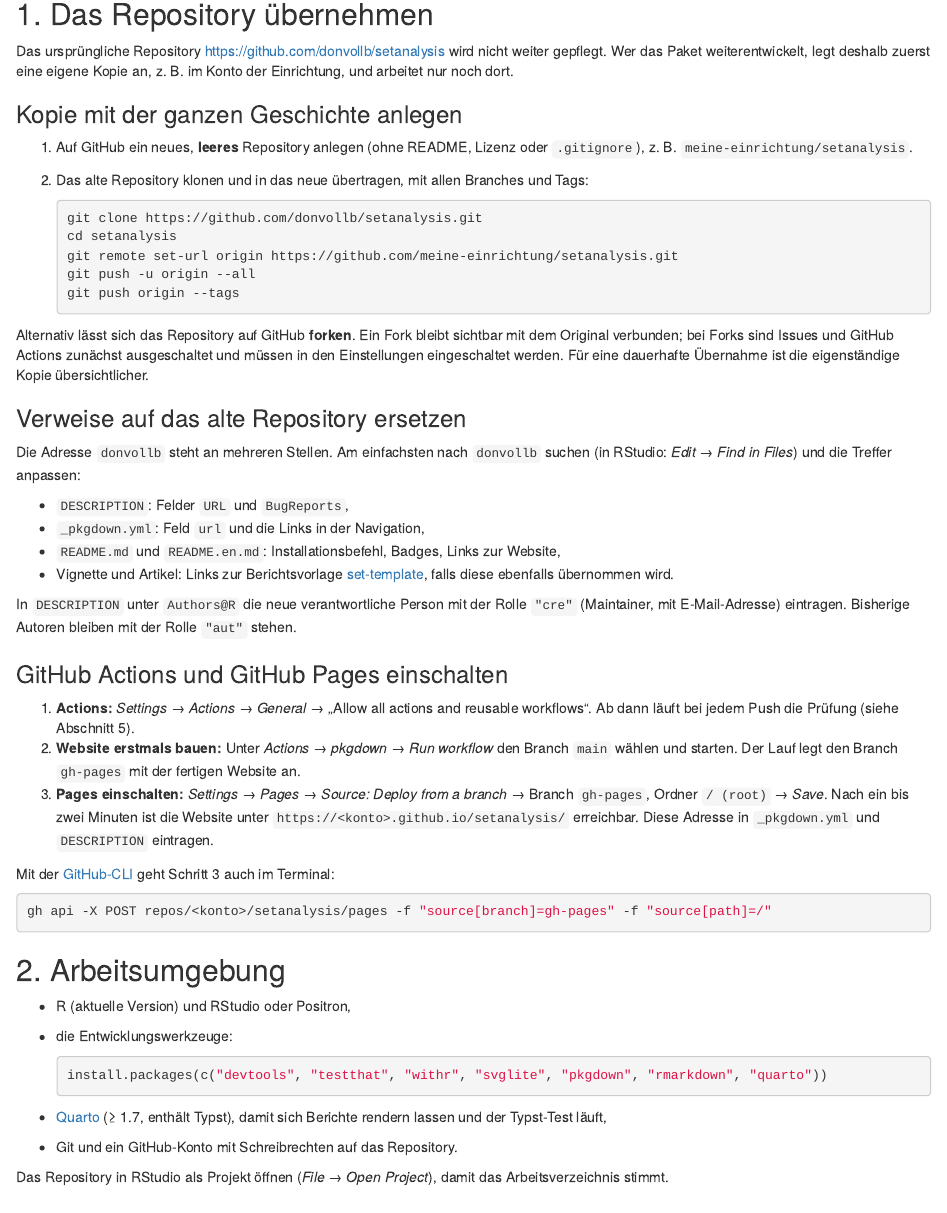
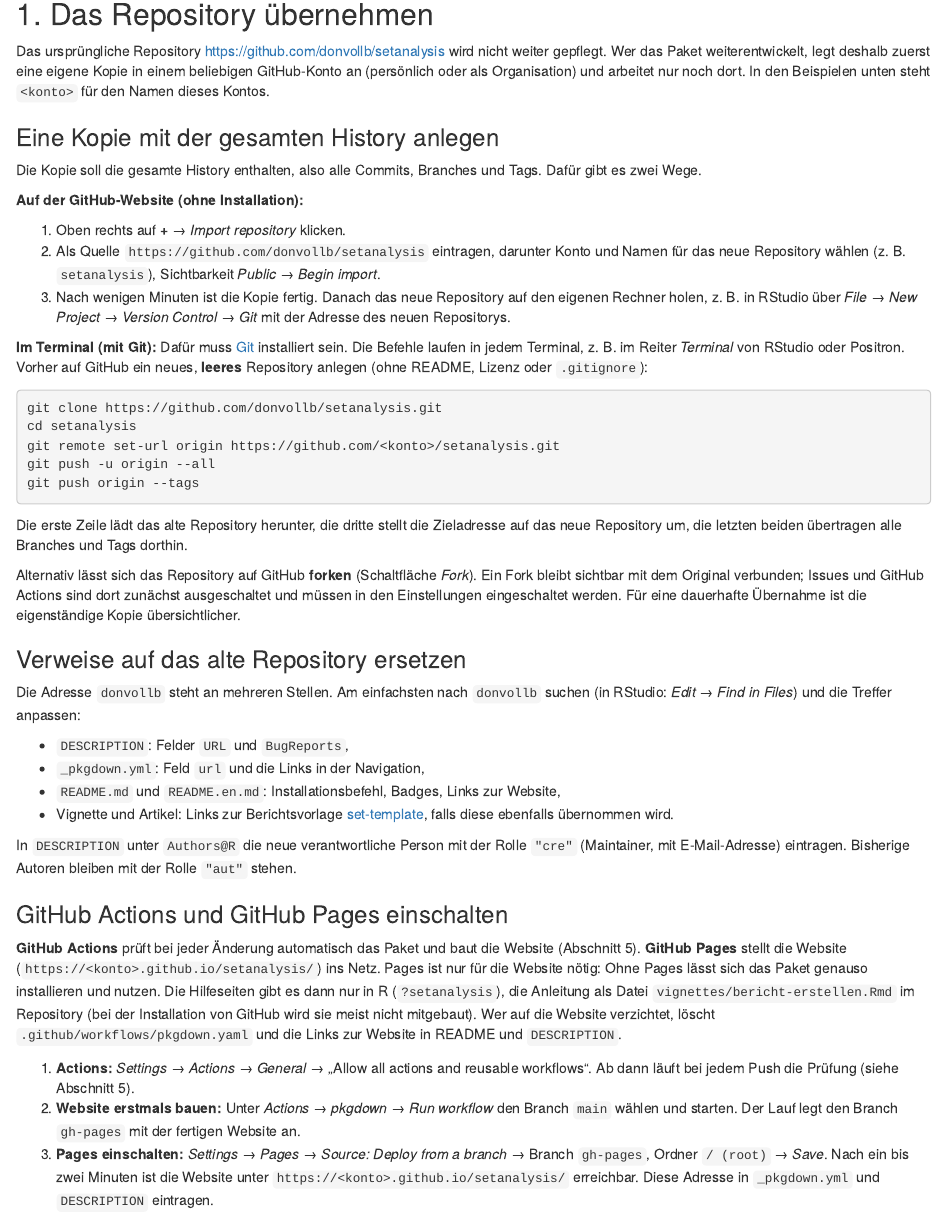
Before and after one commit to donvollb/setanalysis, an R Markdown document (vignettes/articles/paket-pflegen.Rmd): the page in a window 1100 px wide, from 160 px down. Rendered offline with R 4.5, knitr and Pandoc, with nearby package versions.

Commit message:
Pflege-Artikel: Übernahme ohne Git, GitHub Pages erklärt, Entwicklungsumgebungen

````diff
--- a/vignettes/articles/paket-pflegen.Rmd
+++ b/vignettes/articles/paket-pflegen.Rmd
@@ -13,28 +13,47 @@
 
 Das ursprüngliche Repository <https://github.com/donvollb/setanalysis> wird
 nicht weiter gepflegt. Wer das Paket weiterentwickelt, legt deshalb zuerst
-eine eigene Kopie an, z. B. im Konto der Einrichtung, und arbeitet nur noch
-dort.
+eine eigene Kopie in einem beliebigen GitHub-Konto an (persönlich oder als
+Organisation) und arbeitet nur noch dort. In den Beispielen unten steht
+`<konto>` für den Namen dieses Kontos.
 
-### Kopie mit der ganzen Geschichte anlegen
+### Eine Kopie mit der gesamten History anlegen
 
-1. Auf GitHub ein neues, **leeres** Repository anlegen (ohne README, Lizenz
-   oder `.gitignore`), z. B. `meine-einrichtung/setanalysis`.
-2. Das alte Repository klonen und in das neue übertragen, mit allen Branches
-   und Tags:
+Die Kopie soll die gesamte History enthalten, also alle Commits, Branches und
+Tags. Dafür gibt es zwei Wege.
 
-   ```bash
-   git clone https://github.com/donvollb/setanalysis.git
-   cd setanalysis
-   git remote set-url origin https://github.com/meine-einrichtung/setanalysis.git
-   git push -u origin --all
-   git push origin --tags
-   ```
+**Auf der GitHub-Website (ohne Installation):**
 
-Alternativ lässt sich das Repository auf GitHub **forken**. Ein Fork bleibt
-sichtbar mit dem Original verbunden; bei Forks sind Issues und GitHub Actions
-zunächst ausgeschaltet und müssen in den Einstellungen eingeschaltet werden.
-Für eine dauerhafte Übernahme ist die eigenständige Kopie übersichtlicher.
+1. Oben rechts auf **+** → *Import repository* klicken.
+2. Als Quelle `https://github.com/donvollb/setanalysis` eintragen, darunter
+   Konto und Namen für das neue Repository wählen (z. B. `setanalysis`),
+   Sichtbarkeit *Public* → *Begin import*.
+3. Nach wenigen Minuten ist die Kopie fertig. Danach das neue Repository auf
+   den eigenen Rechner holen, z. B. in RStudio über *File → New Project →
+   Version Control → Git* mit der Adresse des neuen Repositorys.
+
+**Im Terminal (mit Git):** Dafür muss [Git](https://git-scm.com) installiert
+sein. Die Befehle laufen in jedem Terminal, z. B. im Reiter *Terminal* von
+RStudio oder Positron. Vorher auf GitHub ein neues, **leeres** Repository
+anlegen (ohne README, Lizenz oder `.gitignore`):
+
+```bash
+git clone https://github.com/donvollb/setanalysis.git
+cd setanalysis
+git remote set-url origin https://github.com/<konto>/setanalysis.git
+git push -u origin --all
+git push origin --tags
+```
+
+Die erste Zeile lädt das alte Repository herunter, die dritte stellt die
+Zieladresse auf das neue Repository um, die letzten beiden übertragen alle
+Branches und Tags dorthin.
+
+Alternativ lässt sich das Repository auf GitHub **forken** (Schaltfläche
+*Fork*). Ein Fork bleibt sichtbar mit dem Original verbunden; Issues und
+GitHub Actions sind dort zunächst ausgeschaltet und müssen in den
+Einstellungen eingeschaltet werden. Für eine dauerhafte Übernahme ist die
+eigenständige Kopie übersichtlicher.
 
 ### Verweise auf das alte Repository ersetzen
 
@@ -56,6 +75,16 @@
 
 ### GitHub Actions und GitHub Pages einschalten
 
+**GitHub Actions** prüft bei jeder Änderung automatisch das Paket und baut die
+Website (Abschnitt 5). **GitHub Pages** stellt die Website
+(`https://<konto>.github.io/setanalysis/`) ins Netz. Pages ist nur für die
+Website nötig: Ohne Pages lässt sich das Paket genauso installieren und
+nutzen. Die Hilfeseiten gibt es dann nur in R (`?setanalysis`), die Anleitung
+als Datei `vignettes/bericht-erstellen.Rmd` im Repository (bei der
+Installation von GitHub wird sie meist nicht mitgebaut).
+Wer auf die Website verzichtet, löscht `.github/workflows/pkgdown.yaml` und
+die Links zur Website in README und `DESCRIPTION`.
+
 1. **Actions:** *Settings → Actions → General* → „Allow all actions and
    reusable workflows“. Ab dann läuft bei jedem Push die Prüfung (siehe
    Abschnitt 5).
@@ -67,5 +96,3 @@
    ist die Website unter `https://<konto>.github.io/setanalysis/` erreichbar.
    Diese Adresse in `_pkgdown.yml` und `DESCRIPTION` eintragen.
 
-Mit der [GitHub-CLI](https://cli.github.com) geht Schritt 3 auch im
-Terminal:
@@ -78,6 +108,6 @@
 ## 2. Arbeitsumgebung
 
-* R (aktuelle Version) und RStudio oder Positron,
+* R (aktuelle Version) und eine Entwicklungsumgebung (siehe unten),
 * die Entwicklungswerkzeuge:
 
   ```r
@@ -88,5 +118,3 @@
   rendern lassen und der Typst-Test läuft,
 * Git und ein GitHub-Konto mit Schreibrechten auf das Repository.
 
-Das Repository in RStudio als Projekt öffnen (*File → Open Project*), damit
-das Arbeitsverzeichnis stimmt.
````
Also changed, not shown: vignettes/articles/paket-pflegen.Rmd (25 more changed lines), 1 other file.
